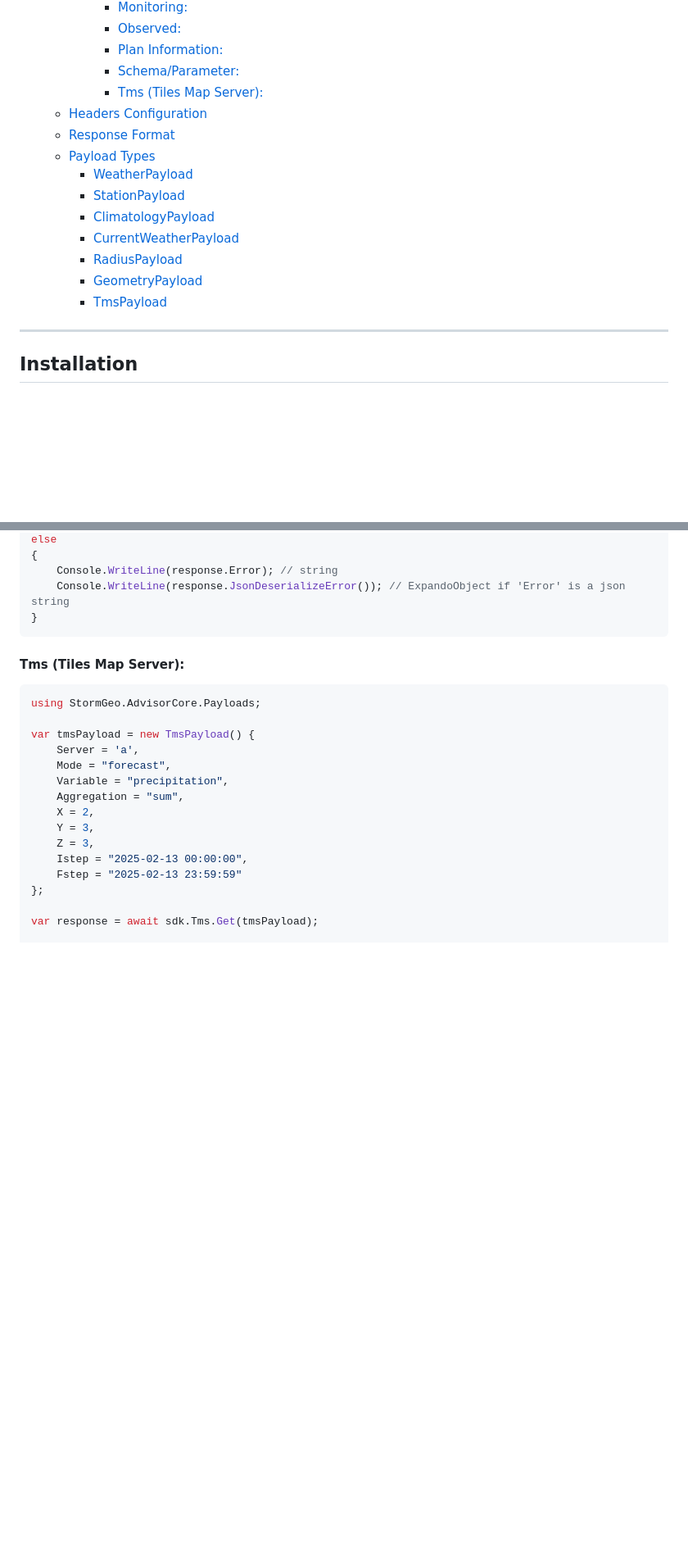
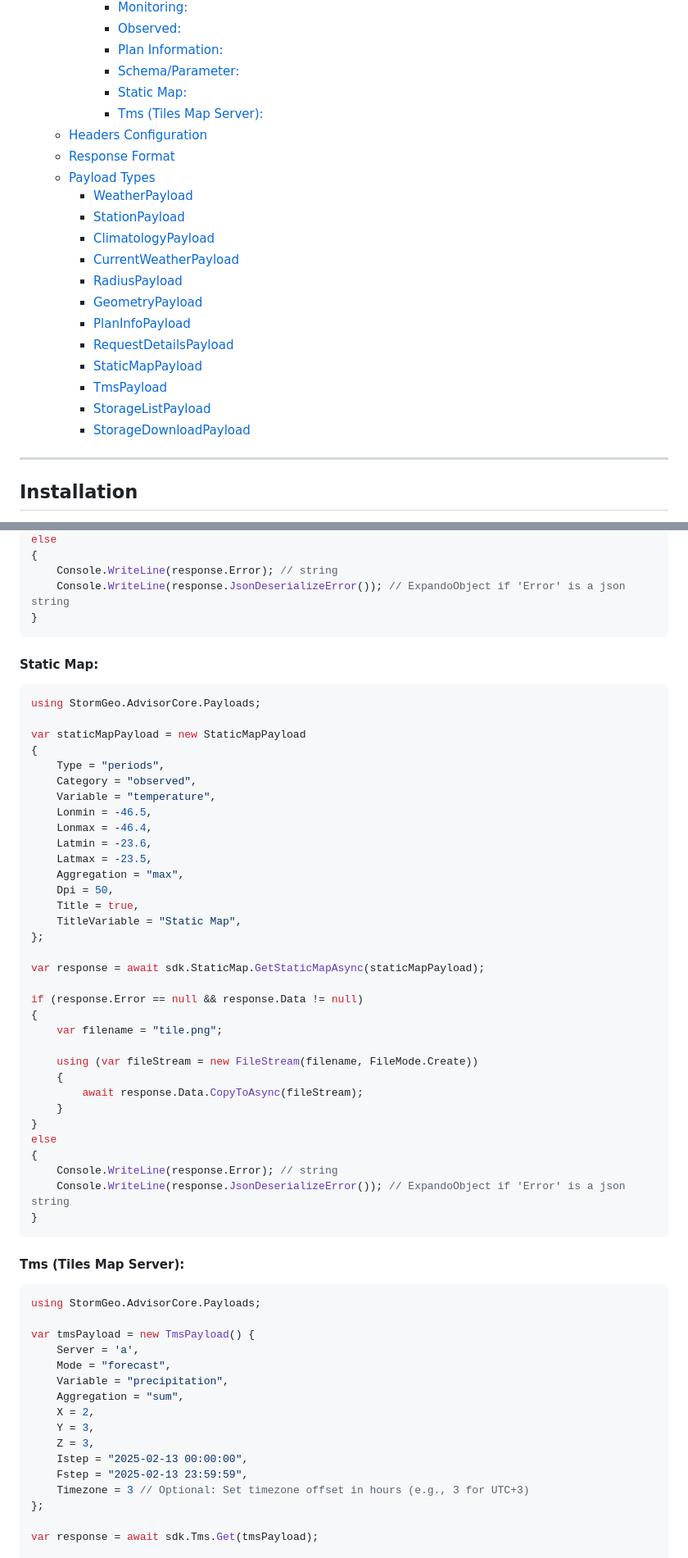
Before and after one commit to StormGeo/advisor-sdk, a Markdown page: dotnet-advisor-core/README.md, 2 parts joined by grey strips. Shown at 82% size. Drawn GitHub-style; blank space fills up the shorter version.

````diff
--- a/dotnet-advisor-core/README.md
+++ b/dotnet-advisor-core/README.md
@@ -16,6 +16,7 @@ Advisor Software Development Kit for .NET.
       - [Observed:](#observed)
       - [Plan Information:](#plan-information)
       - [Schema/Parameter:](#schemaparameter)
+      - [Static Map:](#static-map)
       - [Tms (Tiles Map Server):](#tms-tiles-map-server)
   - [Headers Configuration](#headers-configuration)
   - [Response Format](#response-format)
@@ -26,7 +27,12 @@ Advisor Software Development Kit for .NET.
     - [CurrentWeatherPayload](#currentweatherpayload)
     - [RadiusPayload](#radiuspayload)
     - [GeometryPayload](#geometrypayload)
+    - [PlanInfoPayload](#planinfopayload)
+    - [RequestDetailsPayload](#requestdetailspayload)
+    - [StaticMapPayload](#staticmappayload)
     - [TmsPayload](#tmspayload)
+    - [StorageListPayload](#storagelistpayload)
+    - [StorageDownloadPayload](#storagedownloadpayload)
 ---
 
 ## Installation
@@ -325,6 +335,42 @@ else
 }
 ```
 
+#### Static Map:
+```c#
+using StormGeo.AdvisorCore.Payloads;
+
+var staticMapPayload = new StaticMapPayload
+{
+    Type = "periods",
+    Category = "observed",
+    Variable = "temperature",
+    Lonmin = -46.5,
+    Lonmax = -46.4,
+    Latmin = -23.6,
+    Latmax = -23.5,
+    Aggregation = "max",
+    Dpi = 50,
+    Title = true,
+    TitleVariable = "Static Map",
+};
+
+var response = await sdk.StaticMap.GetStaticMapAsync(staticMapPayload);
+
+if (response.Error == null && response.Data != null)
+{
+    var filename = "tile.png";
+
+    using (var fileStream = new FileStream(filename, FileMode.Create))
+    {
+        await response.Data.CopyToAsync(fileStream);
+    }
+}
+else
+{
+    Console.WriteLine(response.Error); // string
+    Console.WriteLine(response.JsonDeserializeError()); // ExpandoObject if 'Error' is a json string
+}
+```
 
 #### Tms (Tiles Map Server):
 ```c#
@@ -339,7 +385,8 @@ var tmsPayload = new TmsPayload() {
     Y = 3,
     Z = 3,
     Istep = "2025-02-13 00:00:00",
-    Fstep = "2025-02-13 23:59:59"
+    Fstep = "2025-02-13 23:59:59",
+    Timezone = 3 // Optional: Set timezone offset in hours (e.g., 3 for UTC+3)
 };
 
 var response = await sdk.Tms.Get(tmsPayload);
````
Also changed, not shown: other parts of dotnet-advisor-core/README.md (+46 -1 lines).
